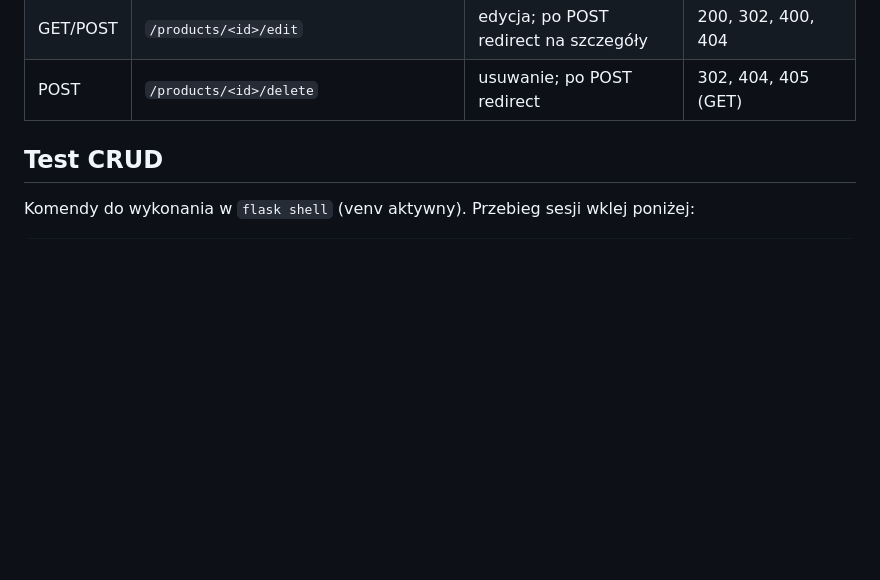
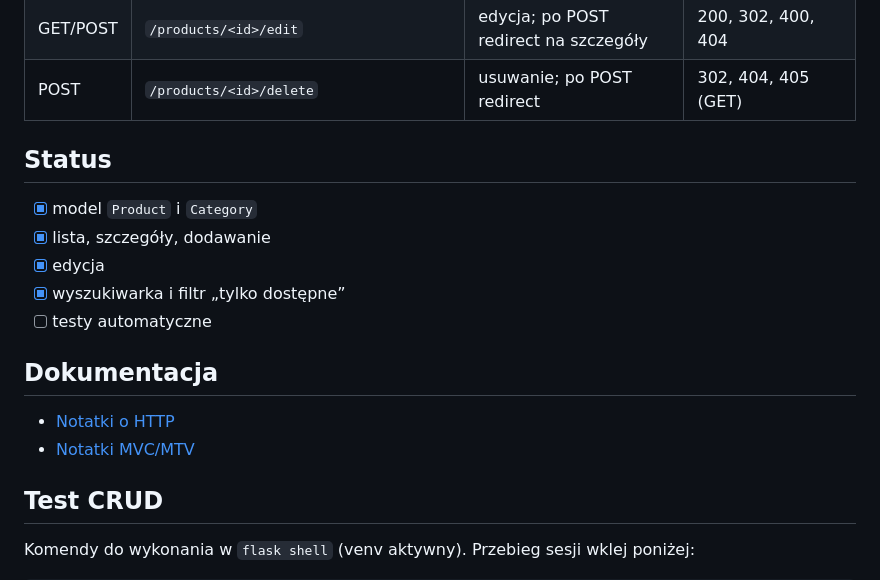
Before and after one commit to pavlo-kavkovskyi/flask-shop, a Markdown page: README.md, the part around the change. GitHub-like rendering; blank space fills up the shorter version.

Commit message:
docs: rewrite README and add HTTP notes

```diff
--- a/README.md
+++ b/README.md
@@ -55,6 +55,19 @@ mvc.md            – notatki MVC/MTV
 | GET | `/products/<id>` | szczegóły | 200, 404 |
 | GET/POST | `/products/<id>/edit` | edycja; po POST redirect na szczegóły | 200, 302, 400, 404 |
 | POST | `/products/<id>/delete` | usuwanie; po POST redirect | 302, 404, 405 (GET) |
+
+## Status
+
+- [x] model `Product` i `Category`
+- [x] lista, szczegóły, dodawanie
+- [x] edycja
+- [x] wyszukiwarka i filtr „tylko dostępne”
+- [ ] testy automatyczne
+
+## Dokumentacja
+
+- [Notatki o HTTP](docs/notes-http.md)
+- [Notatki MVC/MTV](mvc.md)
 
 ## Test CRUD
 
```
Also changed, not shown: docs/notes-http.md (added, +43 -0 lines).
